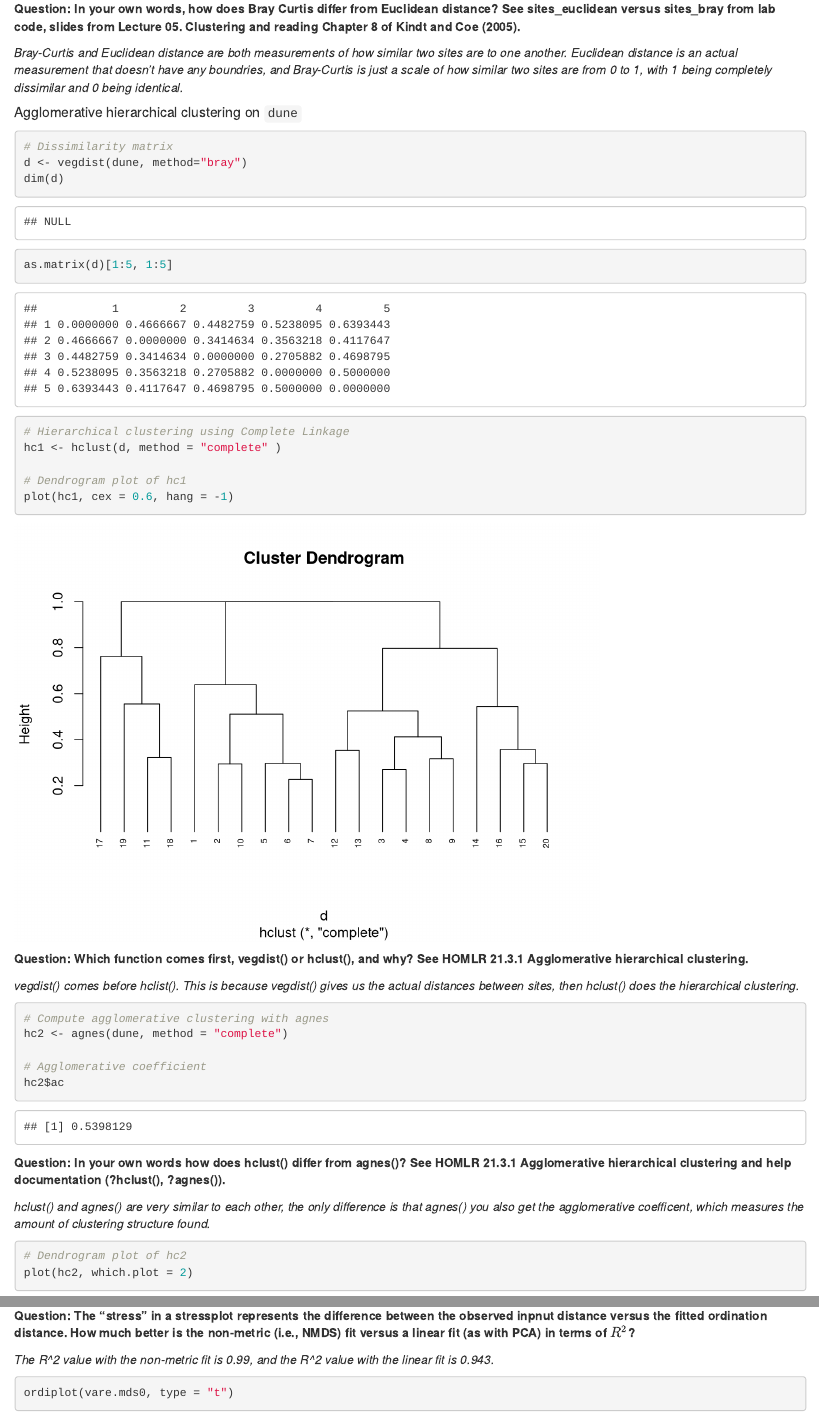
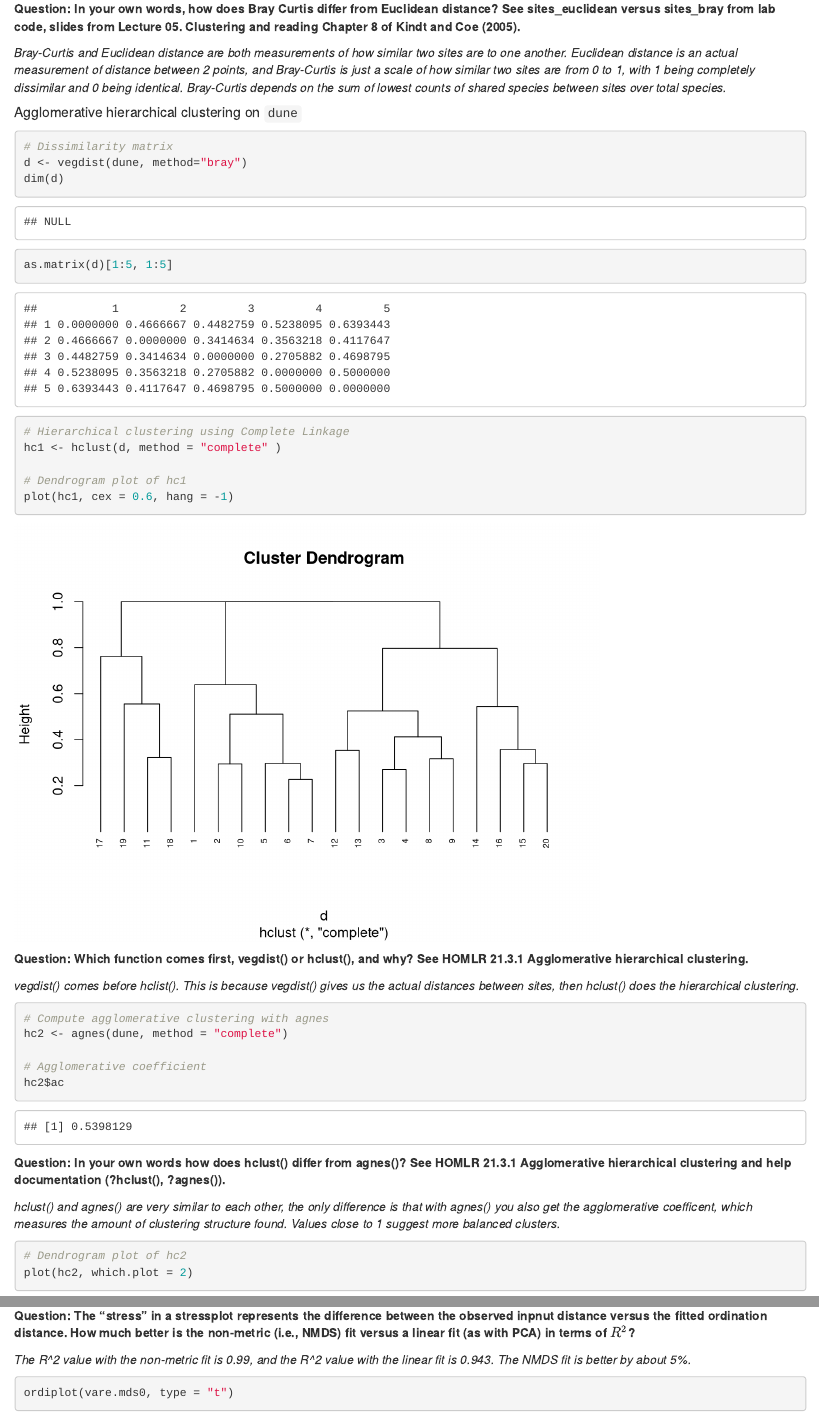
Before and after one commit to wyliehampson/EDS-232-Lab2, an R Markdown document (EDS-232-Lab2.Rmd): the page in a window 1100 px wide, from 7190 px down, and a second part further down, joined at a grey line. Rendered offline with R 4.5, knitr and Pandoc, with nearby package versions; some code elsewhere in the file could not run offline.

Commit message:
Made some edits to the questions.

````diff
--- a/EDS-232-Lab2.Rmd
+++ b/EDS-232-Lab2.Rmd
@@ -235,7 +235,7 @@ sites_bray
 
 **Question: In your own words, how does Bray Curtis differ from Euclidean distance? See sites_euclidean versus sites_bray from lab code, slides from Lecture 05. Clustering and reading Chapter 8 of Kindt and Coe (2005).**
 
-*Bray-Curtis and Euclidean distance are both measurements of how similar two sites are to one another. Euclidean distance is an actual measurement that doesn't have any boundries, and Bray-Curtis is just a scale of how similar two sites are from 0 to 1, with 1 being completely dissimilar and 0 being identical.*
+*Bray-Curtis and Euclidean distance are both measurements of how similar two sites are to one another. Euclidean distance is an actual measurement of distance between 2 points, and Bray-Curtis is just a scale of how similar two sites are from 0 to 1, with 1 being completely dissimilar and 0 being identical. Bray-Curtis depends on the sum of lowest counts of shared species between sites over total species.*
 
 ##### Agglomerative hierarchical clustering on `dune`
 
@@ -271,7 +271,7 @@ hc2$ac
 
 **Question: In your own words how does hclust() differ from agnes()? See HOMLR 21.3.1 Agglomerative hierarchical clustering and help documentation (?hclust(), ?agnes()).**
 
-*hclust() and agnes() are very similar to each other, the only difference is that agnes() you also get the agglomerative coefficent, which measures the amount of clustering structure found.*
+*hclust() and agnes() are very similar to each other, the only difference is that with agnes() you also get the agglomerative coefficent, which measures the amount of clustering structure found. Values close to 1 suggest more balanced clusters.*
 
 ```{r}
 # Dendrogram plot of hc2
@@ -557,7 +557,7 @@ stressplot(vare.mds0)
 
 **Question: The “stress” in a stressplot represents the difference between the observed inpnut distance versus the fitted ordination distance. How much better is the non-metric (i.e., NMDS) fit versus a linear fit (as with PCA) in terms of \(R^2\)?**
 
-*The R^2 value with the non-metric fit is 0.99, and the R^2 value with the linear fit is 0.943.*
+*The R^2 value with the non-metric fit is 0.99, and the R^2 value with the linear fit is 0.943. The NMDS fit is better by about 5%.*
 
 ```{r}
 ordiplot(vare.mds0, type = "t")
````
Also changed, not shown: EDS-232-Lab2.html, EDS-232-Lab2.Rmd (4 more changed lines).
